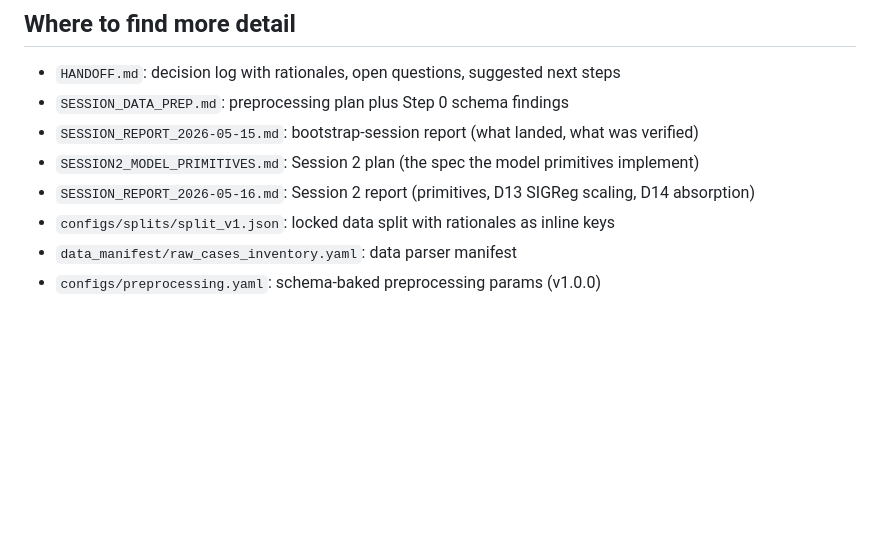
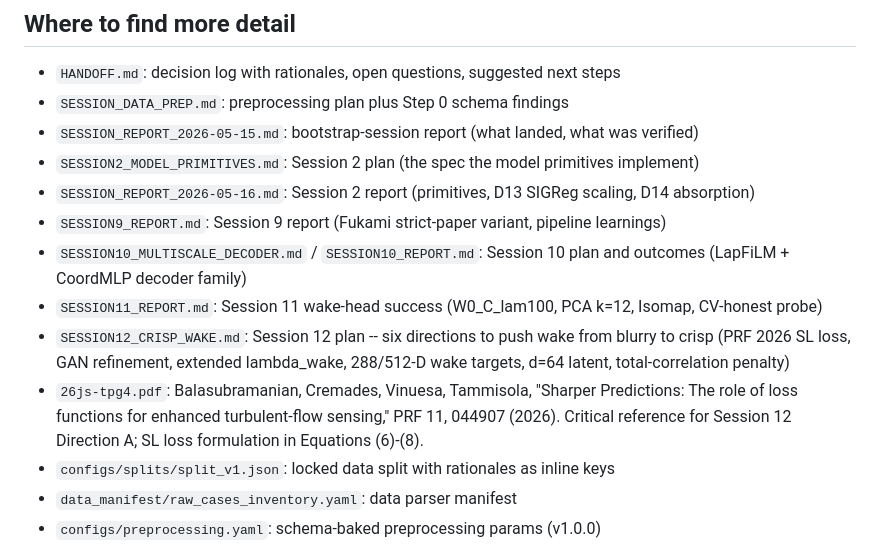
Before and after one commit to sanmi90/GUST-JEPA, a Markdown page: CLAUDE.md, the part around the change. GitHub-like rendering; blank space fills up the shorter version.

```diff
--- a/CLAUDE.md
+++ b/CLAUDE.md
@@ -482,6 +482,11 @@ Auto-fallback rule (hard-coded in `src/training/train_jepa.py`):
 - `SESSION_REPORT_2026-05-15.md`: bootstrap-session report (what landed, what was verified)
 - `SESSION2_MODEL_PRIMITIVES.md`: Session 2 plan (the spec the model primitives implement)
 - `SESSION_REPORT_2026-05-16.md`: Session 2 report (primitives, D13 SIGReg scaling, D14 absorption)
+- `SESSION9_REPORT.md`: Session 9 report (Fukami strict-paper variant, pipeline learnings)
+- `SESSION10_MULTISCALE_DECODER.md` / `SESSION10_REPORT.md`: Session 10 plan and outcomes (LapFiLM + CoordMLP decoder family)
+- `SESSION11_REPORT.md`: Session 11 wake-head success (W0_C_lam100, PCA k=12, Isomap, CV-honest probe)
+- `SESSION12_CRISP_WAKE.md`: Session 12 plan -- six directions to push wake from blurry to crisp (PRF 2026 SL loss, GAN refinement, extended lambda_wake, 288/512-D wake targets, d=64 latent, total-correlation penalty)
+- `26js-tpg4.pdf`: Balasubramanian, Cremades, Vinuesa, Tammisola, "Sharper Predictions: The role of loss functions for enhanced turbulent-flow sensing," PRF 11, 044907 (2026). Critical reference for Session 12 Direction A; SL loss formulation in Equations (6)-(8).
 - `configs/splits/split_v1.json`: locked data split with rationales as inline keys
 - `data_manifest/raw_cases_inventory.yaml`: data parser manifest
 - `configs/preprocessing.yaml`: schema-baked preprocessing params (v1.0.0)
```
Also changed, not shown: HANDOFF.md (+42 -0 lines), SESSION12_CRISP_WAKE.md (renamed from SESSION12 CRISP WAKE.md, +16 -11 lines).
